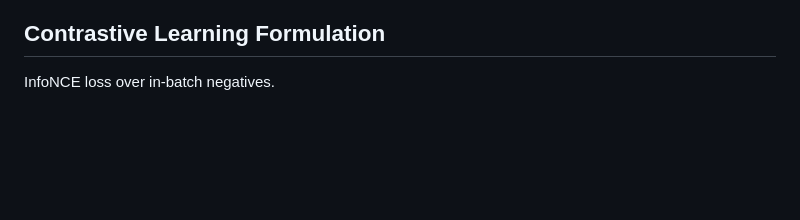
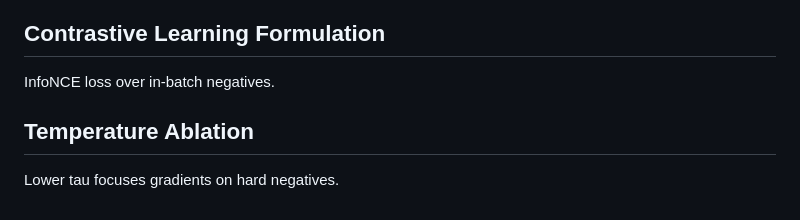
Before and after one commit to deepanshu-s18/blair-dual-encoder-retrieval, a Markdown page: paper_notes/blair_summary.md, the part around the change. Rendered like a GitHub page; blank space fills up the shorter version.

Commit message:
docs(paper): document temperature gradient magnitude and pooling impact

```diff
--- a/paper_notes/blair_summary.md
+++ b/paper_notes/blair_summary.md
@@ -147,3 +147,6 @@ sees DualEncoder win at millions of pairs. Our result validates this implicitly.
 
 ## Contrastive Learning Formulation
 InfoNCE loss over in-batch negatives.
+
+## Temperature Ablation
+Lower tau focuses gradients on hard negatives.
```
